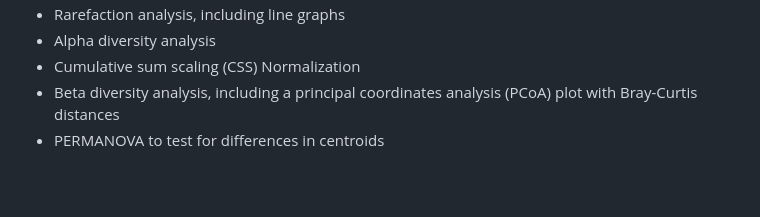
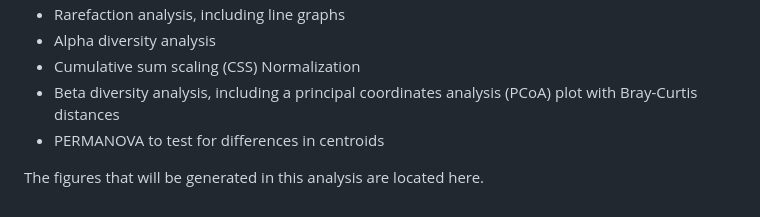
Before and after one commit to Beatrice-Severance/Fungal-Amplicon-Sequencing, a Markdown page: README.md, the part around one of its changes. GitHub-like rendering; blank space fills up the shorter version.

```diff
--- a/README.md
+++ b/README.md
@@ -58,3 +58,5 @@ R Analysis for this project starts with the creation of a phyloseq object. In ad
 - Cumulative sum scaling (CSS) Normalization
 - Beta diversity analysis, including a principal coordinates analysis (PCoA) plot with Bray-Curtis distances
 - PERMANOVA to test for differences in centroids
+
+The figures that will be generated in this analysis are located here.
```
Also changed, not shown: other parts of README.md (+4 -4 lines).
